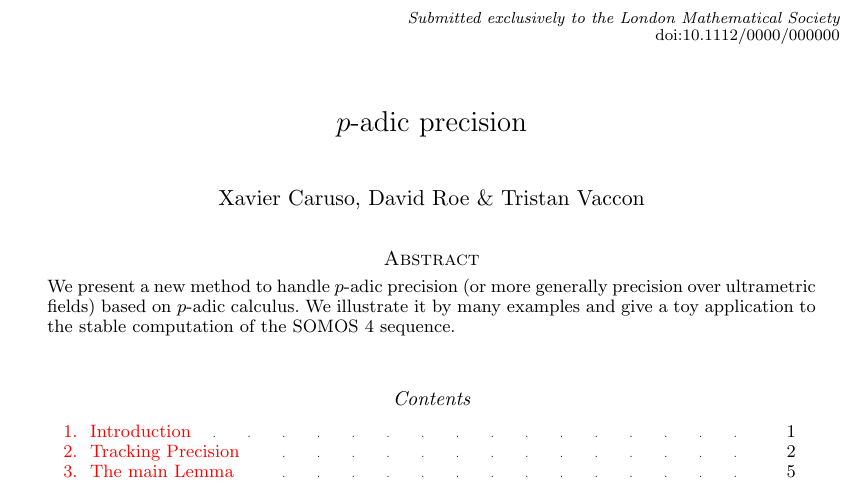
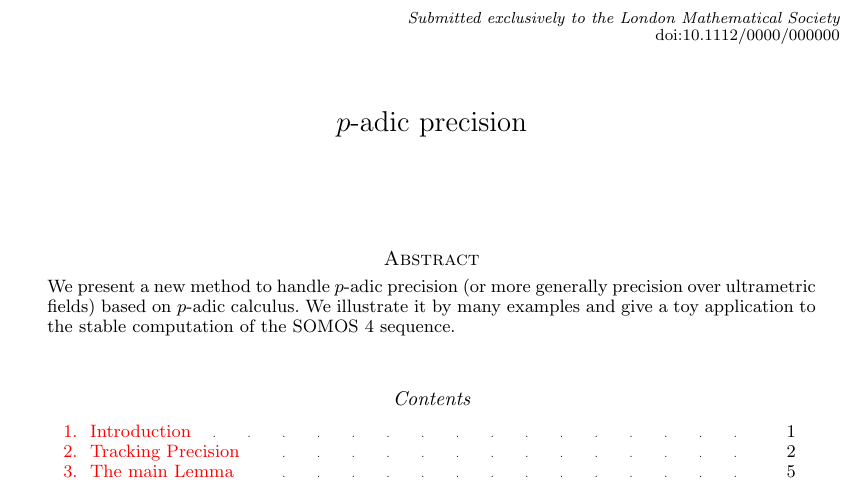
Before and after one commit to roed314/padicprec, a LaTeX document (padicprec.tex): part of page 1 of 23, cut so that both start at the same text. Compiled offline with pdfLaTeX; a LaTeX package or settings file that is missing is left out.

Commit message:
Paper anonimized

```diff
--- a/padicprec.tex
+++ b/padicprec.tex
@@ -55,7 +55,7 @@
 \def\todofor#1#2{\ \!\!{\color{purple} {\bf #1}: #2}}
 
 \title{$p$-adic precision}
-\author{Xavier Caruso, David Roe \& Tristan Vaccon}
+%\author{Xavier Caruso, David Roe \& Tristan Vaccon}
 \date\today
 
 \maketitle
```
